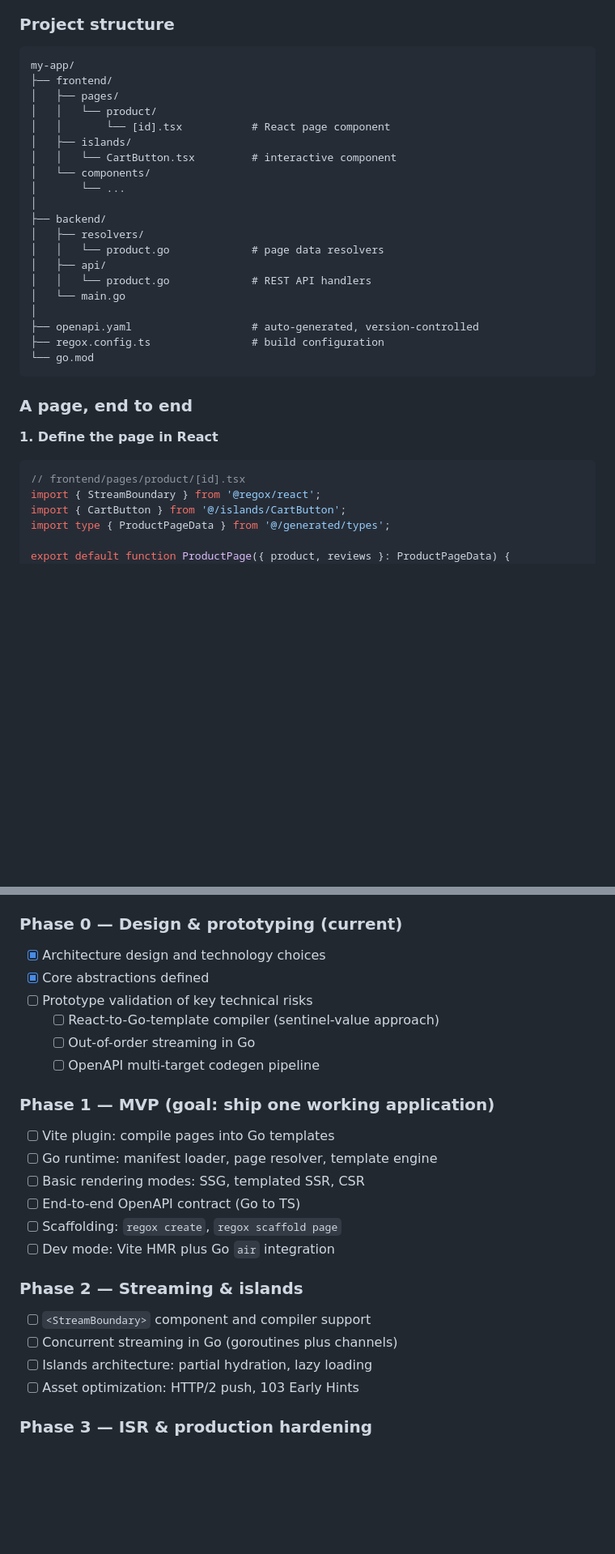
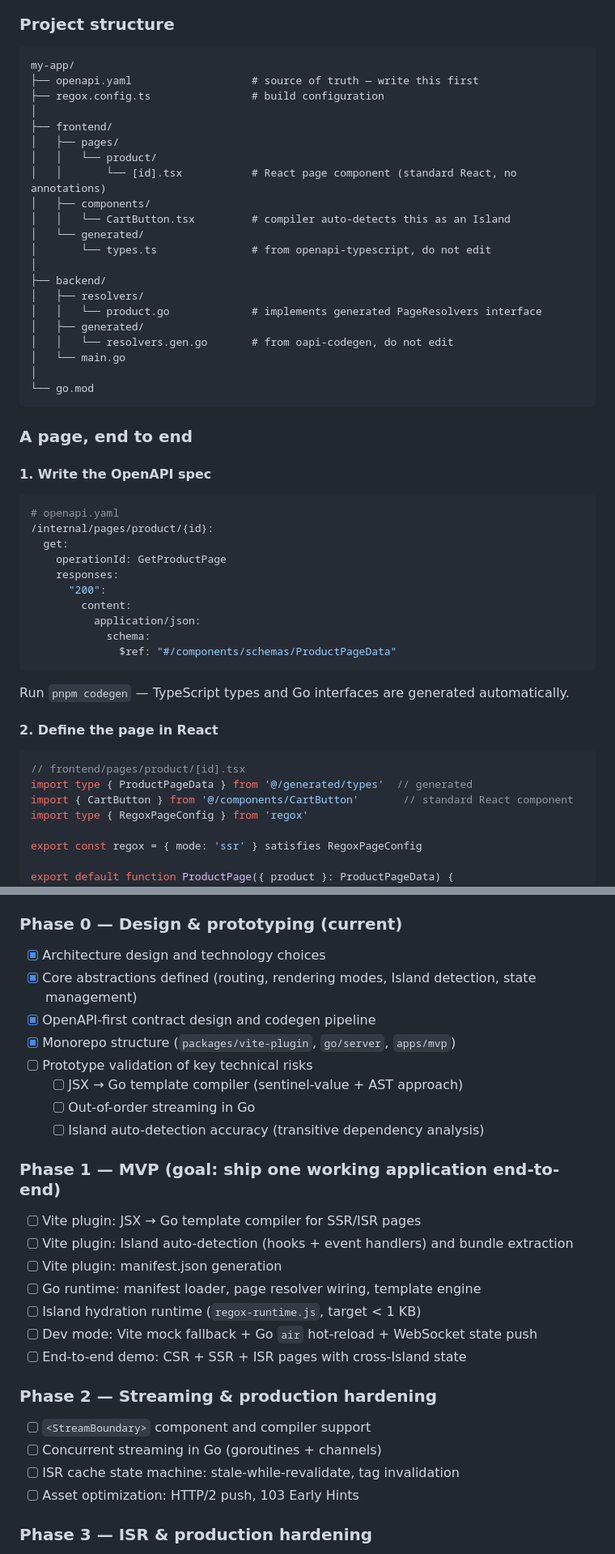
Before and after one commit to danni-cool/Regox, a Markdown page: README.md, 2 parts joined by grey strips. Shown at 81% size. Rendered like a GitHub page; blank space fills up the shorter version.

````diff
--- a/README.md
+++ b/README.md
@@ -133,36 +133,56 @@ The browser-side output is equivalent to what React 18's `renderToPipeableStream
 
 ```
 my-app/
+├── openapi.yaml                   # source of truth — write this first
+├── regox.config.ts                # build configuration
+│
 ├── frontend/
 │   ├── pages/
 │   │   └── product/
-│   │       └── [id].tsx           # React page component
-│   ├── islands/
-│   │   └── CartButton.tsx         # interactive component
-│   └── components/
-│       └── ...
+│   │       └── [id].tsx           # React page component (standard React, no annotations)
+│   ├── components/
+│   │   └── CartButton.tsx         # compiler auto-detects this as an Island
+│   └── generated/
+│       └── types.ts               # from openapi-typescript, do not edit
 │
 ├── backend/
 │   ├── resolvers/
-│   │   └── product.go             # page data resolvers
-│   ├── api/
-│   │   └── product.go             # REST API handlers
+│   │   └── product.go             # implements generated PageResolvers interface
+│   ├── generated/
+│   │   └── resolvers.gen.go       # from oapi-codegen, do not edit
 │   └── main.go
 │
-├── openapi.yaml                   # auto-generated, version-controlled
-├── regox.config.ts                # build configuration
 └── go.mod
 ```
 
 ### A page, end to end
 
-**1. Define the page in React**
+#### 1. Write the OpenAPI spec
+
+```yaml
+# openapi.yaml
+/internal/pages/product/{id}:
+  get:
+    operationId: GetProductPage
+    responses:
+      "200":
+        content:
+          application/json:
+            schema:
+              $ref: "#/components/schemas/ProductPageData"
+```
+
+Run `pnpm codegen` — TypeScript types and Go interfaces are generated automatically.
+
+#### 2. Define the page in React
 
 ```tsx
 // frontend/pages/product/[id].tsx
-import { StreamBoundary } from '@regox/react';
-import { CartButton } from '@/islands/CartButton';
-import type { ProductPageData } from '@/generated/types';
+import type { ProductPageData } from '@/generated/types'  // generated
+import { CartButton } from '@/components/CartButton'       // standard React component
+import type { RegoxPageConfig } from 'regox'
 
-export default function ProductPage({ product, reviews }: ProductPageData) {
+export const regox = { mode: 'ssr' } satisfies RegoxPageConfig
+
+export default function ProductPage({ product }: ProductPageData) {
   return (
@@ -257,26 +268,29 @@ GET /product/abc123
 ### Phase 0 — Design & prototyping (current)
 
 - [x] Architecture design and technology choices
-- [x] Core abstractions defined
+- [x] Core abstractions defined (routing, rendering modes, Island detection, state management)
+- [x] OpenAPI-first contract design and codegen pipeline
+- [x] Monorepo structure (`packages/vite-plugin`, `go/server`, `apps/mvp`)
 - [ ] Prototype validation of key technical risks
-  - [ ] React-to-Go-template compiler (sentinel-value approach)
+  - [ ] JSX → Go template compiler (sentinel-value + AST approach)
   - [ ] Out-of-order streaming in Go
-  - [ ] OpenAPI multi-target codegen pipeline
+  - [ ] Island auto-detection accuracy (transitive dependency analysis)
 
-### Phase 1 — MVP (goal: ship one working application)
+### Phase 1 — MVP (goal: ship one working application end-to-end)
 
-- [ ] Vite plugin: compile pages into Go templates
-- [ ] Go runtime: manifest loader, page resolver, template engine
-- [ ] Basic rendering modes: SSG, templated SSR, CSR
-- [ ] End-to-end OpenAPI contract (Go to TS)
-- [ ] Scaffolding: `regox create`, `regox scaffold page`
-- [ ] Dev mode: Vite HMR plus Go `air` integration
+- [ ] Vite plugin: JSX → Go template compiler for SSR/ISR pages
+- [ ] Vite plugin: Island auto-detection (hooks + event handlers) and bundle extraction
+- [ ] Vite plugin: manifest.json generation
+- [ ] Go runtime: manifest loader, page resolver wiring, template engine
+- [ ] Island hydration runtime (`regox-runtime.js`, target < 1 KB)
+- [ ] Dev mode: Vite mock fallback + Go `air` hot-reload + WebSocket state push
+- [ ] End-to-end demo: CSR + SSR + ISR pages with cross-Island state
 
-### Phase 2 — Streaming & islands
+### Phase 2 — Streaming & production hardening
 
 - [ ] `<StreamBoundary>` component and compiler support
-- [ ] Concurrent streaming in Go (goroutines plus channels)
-- [ ] Islands architecture: partial hydration, lazy loading
+- [ ] Concurrent streaming in Go (goroutines + channels)
+- [ ] ISR cache state machine: stale-while-revalidate, tag invalidation
 - [ ] Asset optimization: HTTP/2 push, 103 Early Hints
 
 ### Phase 3 — ISR & production hardening
````
Also changed, not shown: other parts of README.md (+38 -47 lines), README.zh-CN.md (+89 -76 lines).
